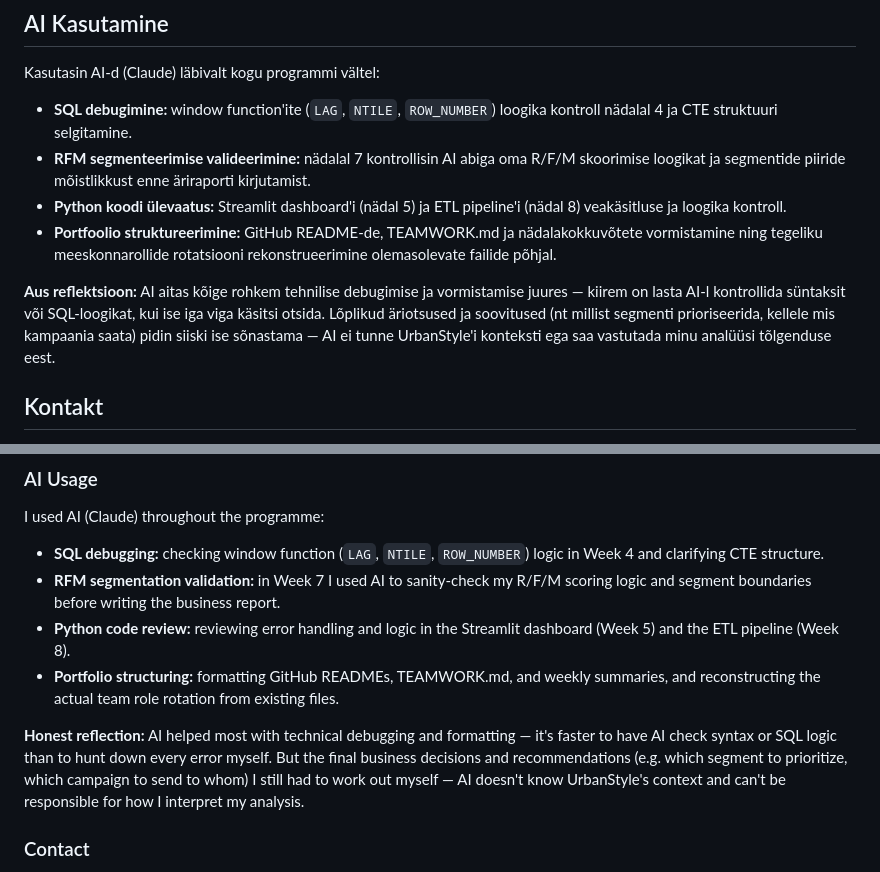
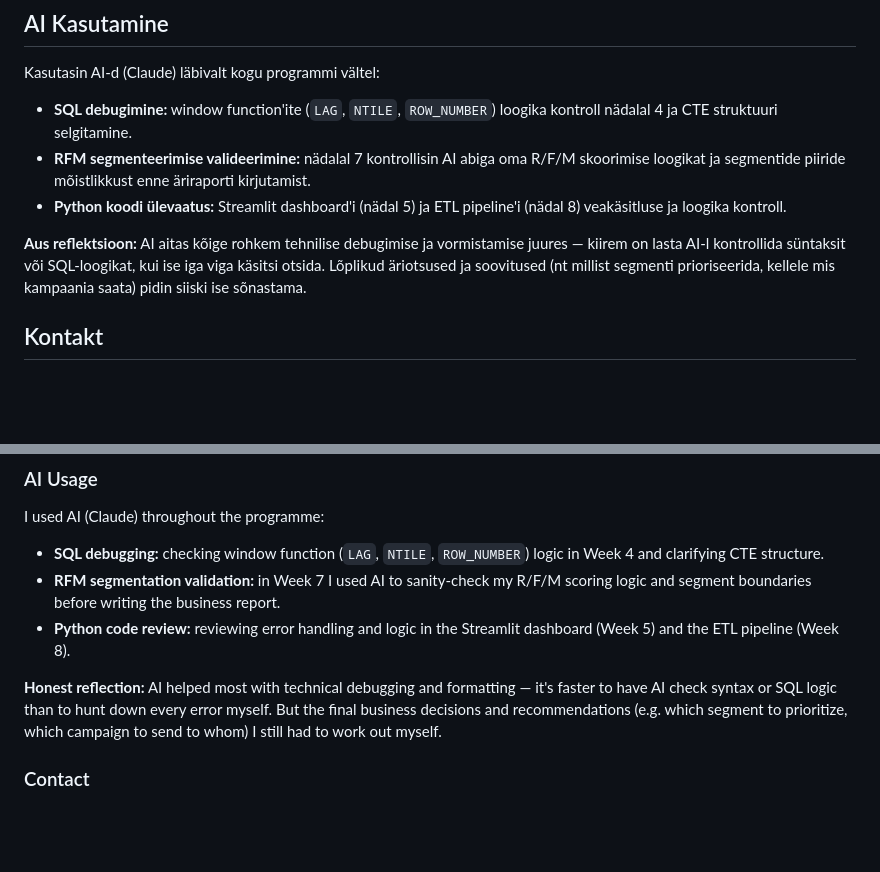
Before and after one commit to kaarusdoris-a11y/DACA_portfolio, a Markdown page: README.md, 2 parts joined by grey strips. GitHub-like rendering; blank space fills up the shorter version.

```diff
--- a/README.md
+++ b/README.md
@@ -56,9 +56,9 @@ Kasutasin AI-d (Claude) läbivalt kogu programmi vältel:
 - **SQL debugimine:** window function'ite (`LAG`, `NTILE`, `ROW_NUMBER`) loogika kontroll nädalal 4 ja CTE struktuuri selgitamine.
 - **RFM segmenteerimise valideerimine:** nädalal 7 kontrollisin AI abiga oma R/F/M skoorimise loogikat ja segmentide piiride mõistlikkust enne äriraporti kirjutamist.
 - **Python koodi ülevaatus:** Streamlit dashboard'i (nädal 5) ja ETL pipeline'i (nädal 8) veakäsitluse ja loogika kontroll.
-- **Portfoolio struktureerimine:** GitHub README-de, TEAMWORK.md ja nädalakokkuvõtete vormistamine ning tegeliku meeskonnarollide rotatsiooni rekonstrueerimine olemasolevate failide põhjal.
 
-**Aus reflektsioon:** AI aitas kõige rohkem tehnilise debugimise ja vormistamise juures — kiirem on lasta AI-l kontrollida süntaksit või SQL-loogikat, kui ise iga viga käsitsi otsida. Lõplikud äriotsused ja soovitused (nt millist segmenti prioriseerida, kellele mis kampaania saata) pidin siiski ise sõnastama — AI ei tunne UrbanStyle'i konteksti ega saa vastutada minu analüüsi tõlgenduse eest.
+
+**Aus reflektsioon:** AI aitas kõige rohkem tehnilise debugimise ja vormistamise juures — kiirem on lasta AI-l kontrollida süntaksit või SQL-loogikat, kui ise iga viga käsitsi otsida. Lõplikud äriotsused ja soovitused (nt millist segmenti prioriseerida, kellele mis kampaania saata) pidin siiski ise sõnastama.
 
 ## Kontakt
 
@@ -128,9 +128,9 @@ I used AI (Claude) throughout the programme:
 - **SQL debugging:** checking window function (`LAG`, `NTILE`, `ROW_NUMBER`) logic in Week 4 and clarifying CTE structure.
 - **RFM segmentation validation:** in Week 7 I used AI to sanity-check my R/F/M scoring logic and segment boundaries before writing the business report.
 - **Python code review:** reviewing error handling and logic in the Streamlit dashboard (Week 5) and the ETL pipeline (Week 8).
-- **Portfolio structuring:** formatting GitHub READMEs, TEAMWORK.md, and weekly summaries, and reconstructing the actual team role rotation from existing files.
 
-**Honest reflection:** AI helped most with technical debugging and formatting — it's faster to have AI check syntax or SQL logic than to hunt down every error myself. But the final business decisions and recommendations (e.g. which segment to prioritize, which campaign to send to whom) I still had to work out myself — AI doesn't know UrbanStyle's context and can't be responsible for how I interpret my analysis.
+
+**Honest reflection:** AI helped most with technical debugging and formatting — it's faster to have AI check syntax or SQL logic than to hunt down every error myself. But the final business decisions and recommendations (e.g. which segment to prioritize, which campaign to send to whom) I still had to work out myself.
 
 ### Contact
 - GitHub: github.com/kaarusdoris-a11y
```
